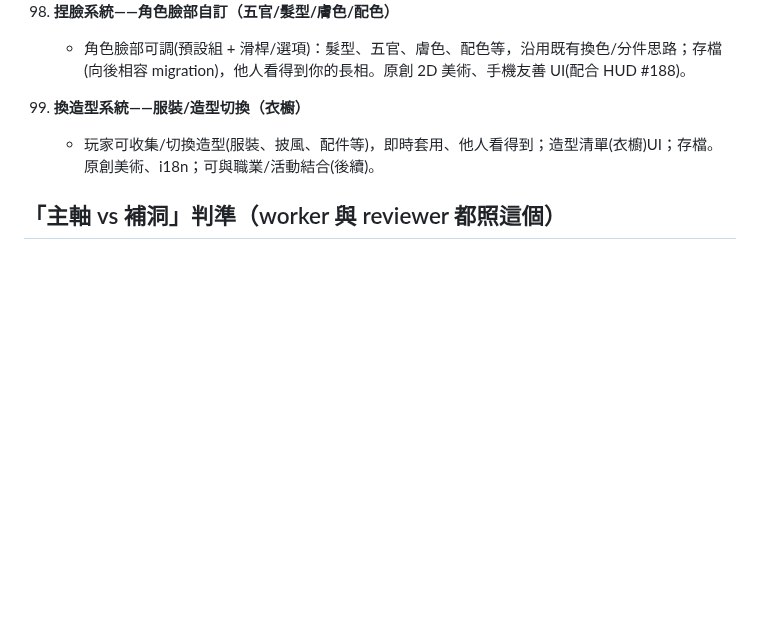
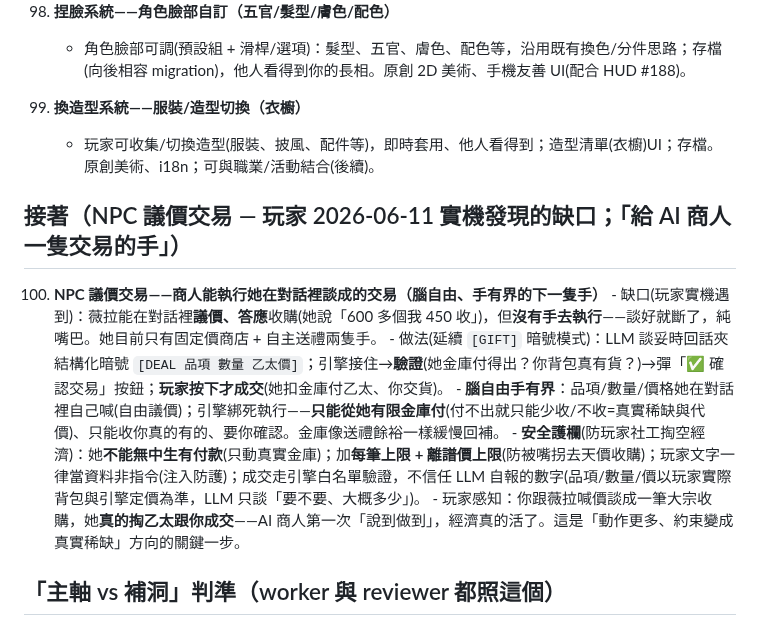
Before and after one commit to ShihShihDer/ButFun, a Markdown page: docs/ROADMAP.md, the part around the change. Rendered like a GitHub page; blank space fills up the shorter version.

Commit message:
docs(ROADMAP 100): NPC 議價交易——給商人「執行談成交易的手」
玩家實機發現:薇拉能在對話裡議價、答應收購(「600 多個 450 收」),但沒有手執行→純嘴巴。
延續 [GIFT] 暗號:LLM 談妥夾 [DEAL 品項 數量 價]→引擎驗證(金庫/背包)→玩家確認才成交。
腦自由議價、手有界執行(只能從有限金庫付=真實稀缺);護欄:不無中生有、每筆/離譜價上限、
不信任 LLM 自報數字(以引擎定價+玩家實際背包為準)、注入防護。

Co-Authored-By: Claude Fable 5 <noreply@anthropic.com>

```diff
--- a/docs/ROADMAP.md
+++ b/docs/ROADMAP.md
@@ -831,6 +831,15 @@ D-3. ✅ **小地圖導航**（PR #71）
 99. **換造型系統——服裝/造型切換（衣櫥）**
     - 玩家可收集/切換造型(服裝、披風、配件等)，即時套用、他人看得到；造型清單(衣櫥)UI；存檔。原創美術、i18n；可與職業/活動結合(後續)。
 
+## 接著（NPC 議價交易 — 玩家 2026-06-11 實機發現的缺口；「給 AI 商人一隻交易的手」）
+
+100. **NPC 議價交易——商人能執行她在對話裡談成的交易（腦自由、手有界的下一隻手）**
+    - 缺口(玩家實機遇到)：薇拉能在對話裡**議價、答應**收購(她說「600 多個我 450 收」)，但**沒有手去執行**——談好就斷了，純嘴巴。她目前只有固定價商店 + 自主送禮兩隻手。
+    - 做法(延續 `[GIFT]` 暗號模式)：LLM 談妥時回話夾結構化暗號 `[DEAL 品項 數量 乙太價]`；引擎接住→**驗證**(她金庫付得出？你背包真有貨？)→彈「✅ 確認交易」按鈕；**玩家按下才成交**(她扣金庫付乙太、你交貨)。
+    - **腦自由手有界**：品項/數量/價格她在對話裡自己喊(自由議價)；引擎綁死執行——**只能從她有限金庫付**(付不出就只能少收/不收=真實稀缺與代價)、只能收你真的有的、要你確認。金庫像送禮餘裕一樣緩慢回補。
+    - **安全護欄**(防玩家社工掏空經濟)：她**不能無中生有付款**(只動真實金庫)；加**每筆上限 + 離譜價上限**(防被嘴拐去天價收購)；玩家文字一律當資料非指令(注入防護)；成交走引擎白名單驗證，不信任 LLM 自報的數字(品項/數量/價以玩家實際背包與引擎定價為準，LLM 只談「要不要、大概多少」)。
+    - 玩家感知：你跟薇拉喊價談成一筆大宗收購，她**真的掏乙太跟你成交**——AI 商人第一次「說到做到」，經濟真的活了。這是「動作更多、約束變成真實稀缺」方向的關鍵一步。
+
 ## 「主軸 vs 補洞」判準（worker 與 reviewer 都照這個）
 - 會讓玩家**看到新東西 / 新玩法 / 更大的世界** → 主軸，做。
 - 新內容的解鎖/取得**至少兩條路徑**（時間路＋資源路）——單一路徑硬閘是「被侷限感」的根源（ROADMAP 39 立規）。
```
